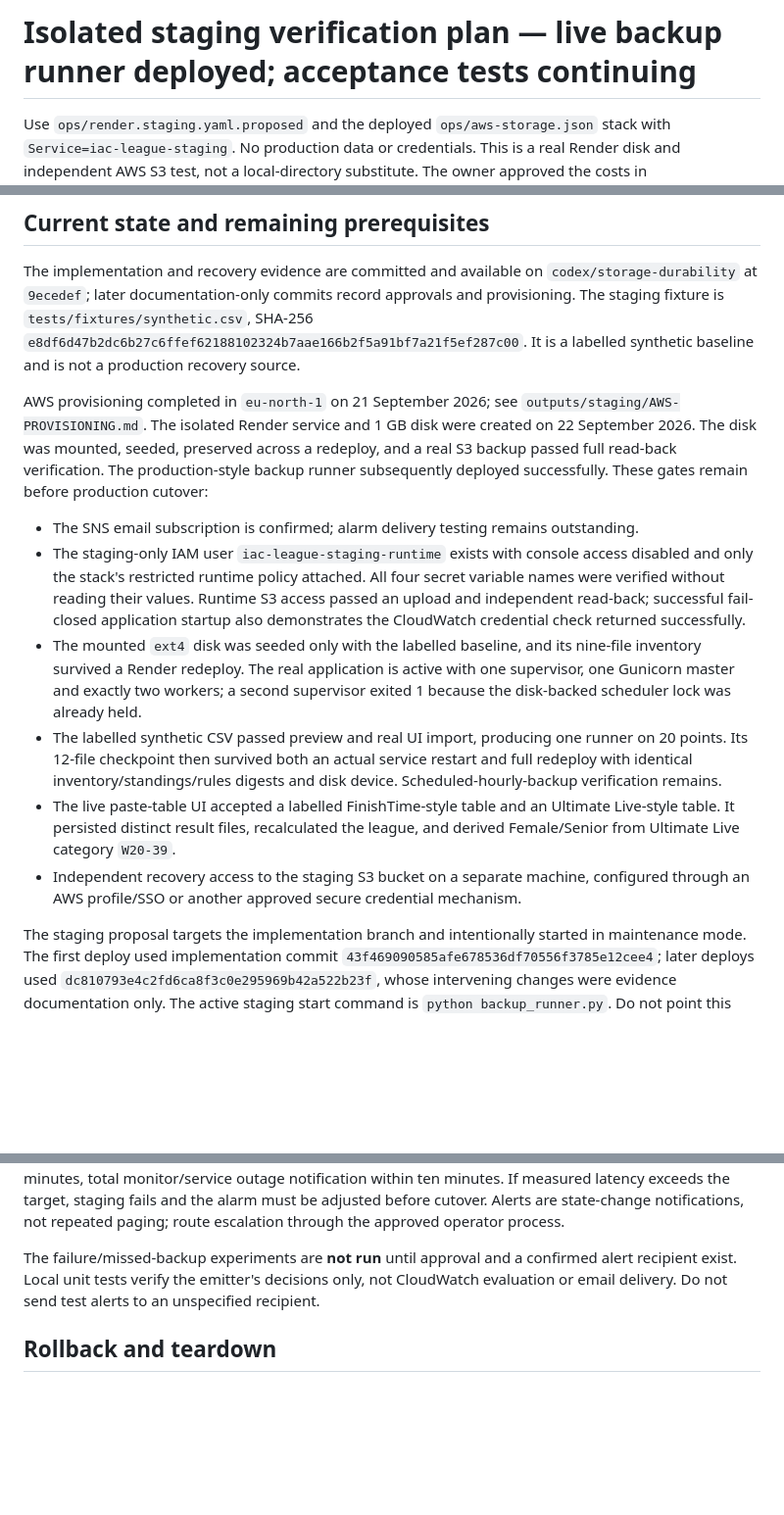
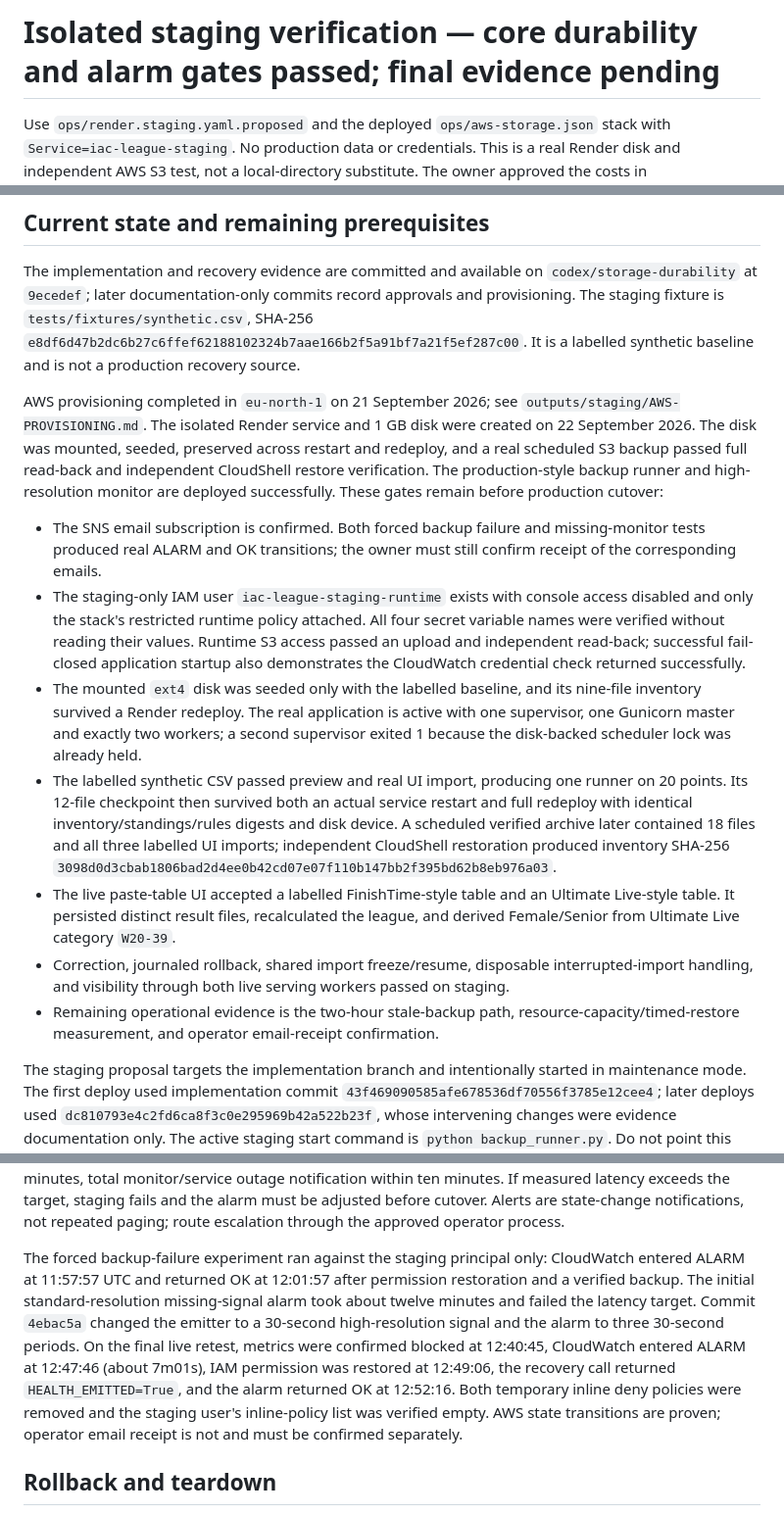
Before and after one commit to LetsDropCode/iac-league-web, a Markdown page: docs/STORAGE_STAGING.md, 3 parts joined by grey strips. Shown at 98% size. Drawn GitHub-style; blank space fills up the shorter version.

```diff
--- a/docs/STORAGE_STAGING.md
+++ b/docs/STORAGE_STAGING.md
@@ -1,4 +1,4 @@
-# Isolated staging verification plan — live backup runner deployed; acceptance tests continuing
+# Isolated staging verification — core durability and alarm gates passed; final evidence pending
 
 Use `ops/render.staging.yaml.proposed` and the deployed `ops/aws-storage.json` stack with `Service=iac-league-staging`. No production data or credentials. This is a real Render disk and independent AWS S3 test, not a local-directory substitute. The owner approved the costs in STORAGE_COSTS.md. Maximum planned lifetime is seven days. Keep all resources isolated from production.
 
@@ -6,14 +6,15 @@ Use `ops/render.staging.yaml.proposed` and the deployed `ops/aws-storage.json` s
 
 The implementation and recovery evidence are committed and available on `codex/storage-durability` at `9ecedef`; later documentation-only commits record approvals and provisioning. The staging fixture is `tests/fixtures/synthetic.csv`, SHA-256 `e8df6d47b2dc6b27c6ffef62188102324b7aae166b2f5a91bf7a21f5ef287c00`. It is a labelled synthetic baseline and is not a production recovery source.
 
-AWS provisioning completed in `eu-north-1` on 21 September 2026; see `outputs/staging/AWS-PROVISIONING.md`. The isolated Render service and 1 GB disk were created on 22 September 2026. The disk was mounted, seeded, preserved across a redeploy, and a real S3 backup passed full read-back verification. The production-style backup runner subsequently deployed successfully. These gates remain before production cutover:
+AWS provisioning completed in `eu-north-1` on 21 September 2026; see `outputs/staging/AWS-PROVISIONING.md`. The isolated Render service and 1 GB disk were created on 22 September 2026. The disk was mounted, seeded, preserved across restart and redeploy, and a real scheduled S3 backup passed full read-back and independent CloudShell restore verification. The production-style backup runner and high-resolution monitor are deployed successfully. These gates remain before production cutover:
 
-- The SNS email subscription is confirmed; alarm delivery testing remains outstanding.
+- The SNS email subscription is confirmed. Both forced backup failure and missing-monitor tests produced real ALARM and OK transitions; the owner must still confirm receipt of the corresponding emails.
 - The staging-only IAM user `iac-league-staging-runtime` exists with console access disabled and only the stack's restricted runtime policy attached. All four secret variable names were verified without reading their values. Runtime S3 access passed an upload and independent read-back; successful fail-closed application startup also demonstrates the CloudWatch credential check returned successfully.
 - The mounted `ext4` disk was seeded only with the labelled baseline, and its nine-file inventory survived a Render redeploy. The real application is active with one supervisor, one Gunicorn master and exactly two workers; a second supervisor exited 1 because the disk-backed scheduler lock was already held.
-- The labelled synthetic CSV passed preview and real UI import, producing one runner on 20 points. Its 12-file checkpoint then survived both an actual service restart and full redeploy with identical inventory/standings/rules digests and disk device. Scheduled-hourly-backup verification remains.
+- The labelled synthetic CSV passed preview and real UI import, producing one runner on 20 points. Its 12-file checkpoint then survived both an actual service restart and full redeploy with identical inventory/standings/rules digests and disk device. A scheduled verified archive later contained 18 files and all three labelled UI imports; independent CloudShell restoration produced inventory SHA-256 `3098d0d3cbab1806bad2d4ee0b42cd07e07f110b147bb2f395bd62b8eb976a03`.
 - The live paste-table UI accepted a labelled FinishTime-style table and an Ultimate Live-style table. It persisted distinct result files, recalculated the league, and derived Female/Senior from Ultimate Live category `W20-39`.
-- Independent recovery access to the staging S3 bucket on a separate machine, configured through an AWS profile/SSO or another approved secure credential mechanism.
+- Correction, journaled rollback, shared import freeze/resume, disposable interrupted-import handling, and visibility through both live serving workers passed on staging.
+- Remaining operational evidence is the two-hour stale-backup path, resource-capacity/timed-restore measurement, and operator email-receipt confirmation.
 
 The staging proposal targets the implementation branch and intentionally started in maintenance mode. The first deploy used implementation commit `43f469090585afe678536df70556f3785e12cee4`; later deploys used `dc810793e4c2fd6ca8f3c0e295969b42a522b23f`, whose intervening changes were evidence documentation only. The active staging start command is `python backup_runner.py`. Do not point this staging service at `main` or production.
 
@@ -52,7 +53,7 @@ Use UTC timestamps. Record only file hashes/counts, aggregate synthetic standing
 
 CloudWatch configuration is one high-resolution `BackupHealthy` metric every 30 seconds, Minimum < 1 for three 30-second periods, missing data treated as breaching. Live staging showed that the original standard-resolution alarm detected missing data about twelve minutes after the last metric and that reducing only its evaluation periods did not bring the transition inside the ten-minute target. The high-resolution signal/alarm is therefore required, while three consecutive periods suppress a single missed sample. The emitter checks actual last verified backup age and failed status; it never sends athlete data, paths, keys or secrets. Stalled backup I/O does not block the monitoring thread. CloudWatch runs independently of Render. Measure actual alert latency rather than assuming a 90-second notification. Target: failed backup notification within ten minutes, stale backup notification within two hours plus ten minutes, total monitor/service outage notification within ten minutes. If measured latency exceeds the target, staging fails and the alarm must be adjusted before cutover. Alerts are state-change notifications, not repeated paging; route escalation through the approved operator process.
 
-The failure/missed-backup experiments are **not run** until approval and a confirmed alert recipient exist. Local unit tests verify the emitter's decisions only, not CloudWatch evaluation or email delivery. Do not send test alerts to an unspecified recipient.
+The forced backup-failure experiment ran against the staging principal only: CloudWatch entered ALARM at 11:57:57 UTC and returned OK at 12:01:57 after permission restoration and a verified backup. The initial standard-resolution missing-signal alarm took about twelve minutes and failed the latency target. Commit `4ebac5a` changed the emitter to a 30-second high-resolution signal and the alarm to three 30-second periods. On the final live retest, metrics were confirmed blocked at 12:40:45, CloudWatch entered ALARM at 12:47:46 (about 7m01s), IAM permission was restored at 12:49:06, the recovery call returned `HEALTH_EMITTED=True`, and the alarm returned OK at 12:52:16. Both temporary inline deny policies were removed and the staging user's inline-policy list was verified empty. AWS state transitions are proven; operator email receipt is not and must be confirmed separately.
 
 ## Rollback and teardown
 
```
Also changed, not shown: docs/STORAGE_VERIFICATION.md (+11 -9 lines).
